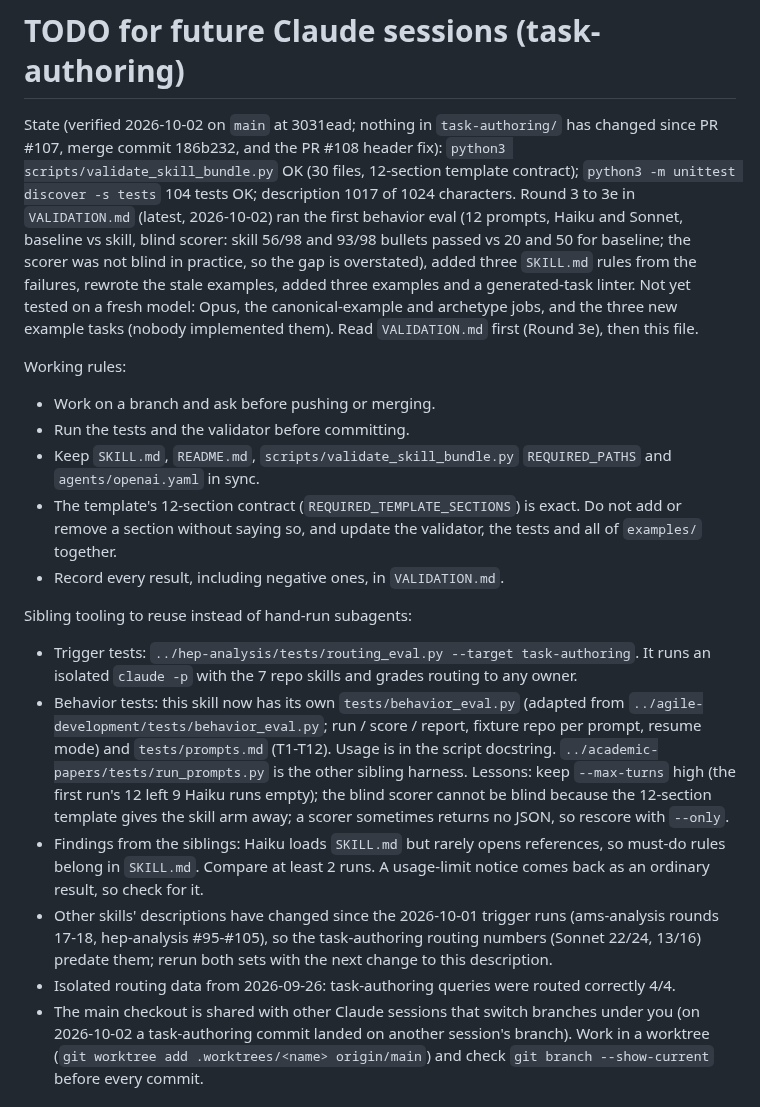
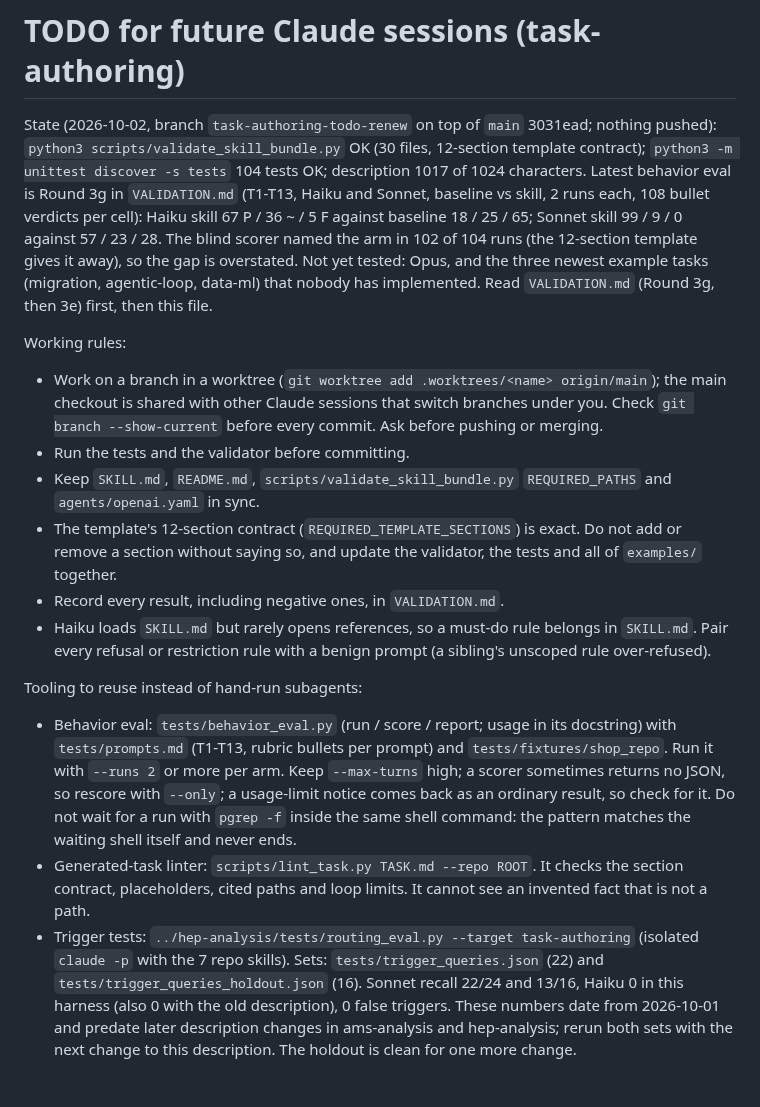
Before and after one commit to hchouTW/agentic-ai-skills, a Markdown page: task-authoring/TODO.md, the part around one of its changes. Drawn GitHub-style.

```diff
--- a/task-authoring/TODO.md
+++ b/task-authoring/TODO.md
@@ -1,19 +1,17 @@
 # TODO for future Claude sessions (task-authoring)
 
-State (verified 2026-10-02 on `main` at 3031ead; nothing in `task-authoring/` has changed since PR #107, merge commit 186b232, and the PR #108 header fix): `python3 scripts/validate_skill_bundle.py` OK (30 files, 12-section template contract); `python3 -m unittest discover -s tests` 104 tests OK; description 1017 of 1024 characters. Round 3 to 3e in `VALIDATION.md` (latest, 2026-10-02) ran the first behavior eval (12 prompts, Haiku and Sonnet, baseline vs skill, blind scorer: skill 56/98 and 93/98 bullets passed vs 20 and 50 for baseline; the scorer was not blind in practice, so the gap is overstated), added three `SKILL.md` rules from the failures, rewrote the stale examples, added three examples and a generated-task linter. Not yet tested on a fresh model: Opus, the canonical-example and archetype jobs, and the three new example tasks (nobody implemented them). Read `VALIDATION.md` first (Round 3e), then this file.
+State (2026-10-02, branch `task-authoring-todo-renew` on top of `main` 3031ead; nothing pushed): `python3 scripts/validate_skill_bundle.py` OK (30 files, 12-section template contract); `python3 -m unittest discover -s tests` 104 tests OK; description 1017 of 1024 characters. Latest behavior eval is Round 3g in `VALIDATION.md` (T1-T13, Haiku and Sonnet, baseline vs skill, 2 runs each, 108 bullet verdicts per cell): Haiku skill 67 P / 36 ~ / 5 F against baseline 18 / 25 / 65; Sonnet skill 99 / 9 / 0 against 57 / 23 / 28. The blind scorer named the arm in 102 of 104 runs (the 12-section template gives it away), so the gap is overstated. Not yet tested: Opus, and the three newest example tasks (migration, agentic-loop, data-ml) that nobody has implemented. Read `VALIDATION.md` (Round 3g, then 3e) first, then this file.
 
 Working rules:
-- Work on a branch and ask before pushing or merging.
+- Work on a branch in a worktree (`git worktree add .worktrees/<name> origin/main`); the main checkout is shared with other Claude sessions that switch branches under you. Check `git branch --show-current` before every commit. Ask before pushing or merging.
 - Run the tests and the validator before committing.
 - Keep `SKILL.md`, `README.md`, `scripts/validate_skill_bundle.py` `REQUIRED_PATHS` and `agents/openai.yaml` in sync.
 - The template's 12-section contract (`REQUIRED_TEMPLATE_SECTIONS`) is exact. Do not add or remove a section without saying so, and update the validator, the tests and all of `examples/` together.
 - Record every result, including negative ones, in `VALIDATION.md`.
+- Haiku loads `SKILL.md` but rarely opens references, so a must-do rule belongs in `SKILL.md`. Pair every refusal or restriction rule with a benign prompt (a sibling's unscoped rule over-refused).
 
-Sibling tooling to reuse instead of hand-run subagents:
-- Trigger tests: `../hep-analysis/tests/routing_eval.py --target task-authoring`. It runs an isolated `claude -p` with the 7 repo skills and grades routing to any owner.
-- Behavior tests: this skill now has its own `tests/behavior_eval.py` (adapted from `../agile-development/tests/behavior_eval.py`; run / score / report, fixture repo per prompt, resume mode) and `tests/prompts.md` (T1-T12). Usage is in the script docstring. `../academic-papers/tests/run_prompts.py` is the other sibling harness. Lessons: keep `--max-turns` high (the first run's 12 left 9 Haiku runs empty); the blind scorer cannot be blind because the 12-section template gives the skill arm away; a scorer sometimes returns no JSON, so rescore with `--only`.
-- Findings from the siblings: Haiku loads `SKILL.md` but rarely opens references, so must-do rules belong in `SKILL.md`. Compare at least 2 runs. A usage-limit notice comes back as an ordinary result, so check for it.
-- Other skills' descriptions have changed since the 2026-10-01 trigger runs (ams-analysis rounds 17-18, hep-analysis #95-#105), so the task-authoring routing numbers (Sonnet 22/24, 13/16) predate them; rerun both sets with the next change to this description.
-- Isolated routing data from 2026-09-26: task-authoring queries were routed correctly 4/4.
-- The main checkout is shared with other Claude sessions that switch branches under you (on 2026-10-02 a task-authoring commit landed on another session's branch). Work in a worktree (`git worktree add .worktrees/<name> origin/main`) and check `git branch --show-current` before every commit.
+Tooling to reuse instead of hand-run subagents:
+- Behavior eval: `tests/behavior_eval.py` (run / score / report; usage in its docstring) with `tests/prompts.md` (T1-T13, rubric bullets per prompt) and `tests/fixtures/shop_repo`. Run it with `--runs 2` or more per arm. Keep `--max-turns` high; a scorer sometimes returns no JSON, so rescore with `--only`; a usage-limit notice comes back as an ordinary result, so check for it. Do not wait for a run with `pgrep -f` inside the same shell command: the pattern matches the waiting shell itself and never ends.
+- Generated-task linter: `scripts/lint_task.py TASK.md --repo ROOT`. It checks the section contract, placeholders, cited paths and loop limits. It cannot see an invented fact that is not a path.
+- Trigger tests: `../hep-analysis/tests/routing_eval.py --target task-authoring` (isolated `claude -p` with the 7 repo skills). Sets: `tests/trigger_queries.json` (22) and `tests/trigger_queries_holdout.json` (16). Sonnet recall 22/24 and 13/16, Haiku 0 in this harness (also 0 with the old description), 0 false triggers. These numbers date from 2026-10-01 and predate later description changes in ams-analysis and hep-analysis; rerun both sets with the next change to this description. The holdout is clean for one more change.
 
```
Also changed, not shown: other parts of task-authoring/TODO.md (+21 -48 lines).
